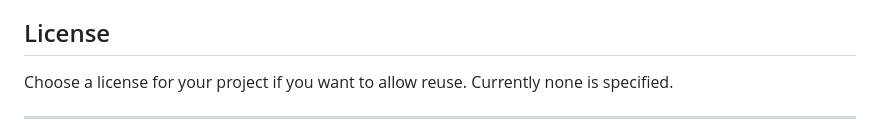
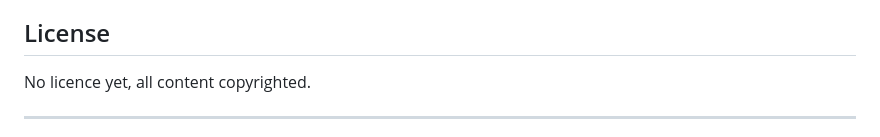
Before and after one commit to Abay1079/portfolio-website, a Markdown page: README.md, the part around one of its changes. GitHub-like rendering.

Commit message:
Revise license status and update last modified date
Updated license information and last updated date.

```diff
--- a/README.md
+++ b/README.md
@@ -76,7 +76,7 @@ This is a personal repo; if you'd like help or changes, open an issue or edit an
 
 ## License
 
-Choose a license for your project if you want to allow reuse. Currently none is specified.
+No licence yet, all content copyrighted.
 
 ---
 
```
Also changed, not shown: other parts of README.md (+1 -1 lines).
